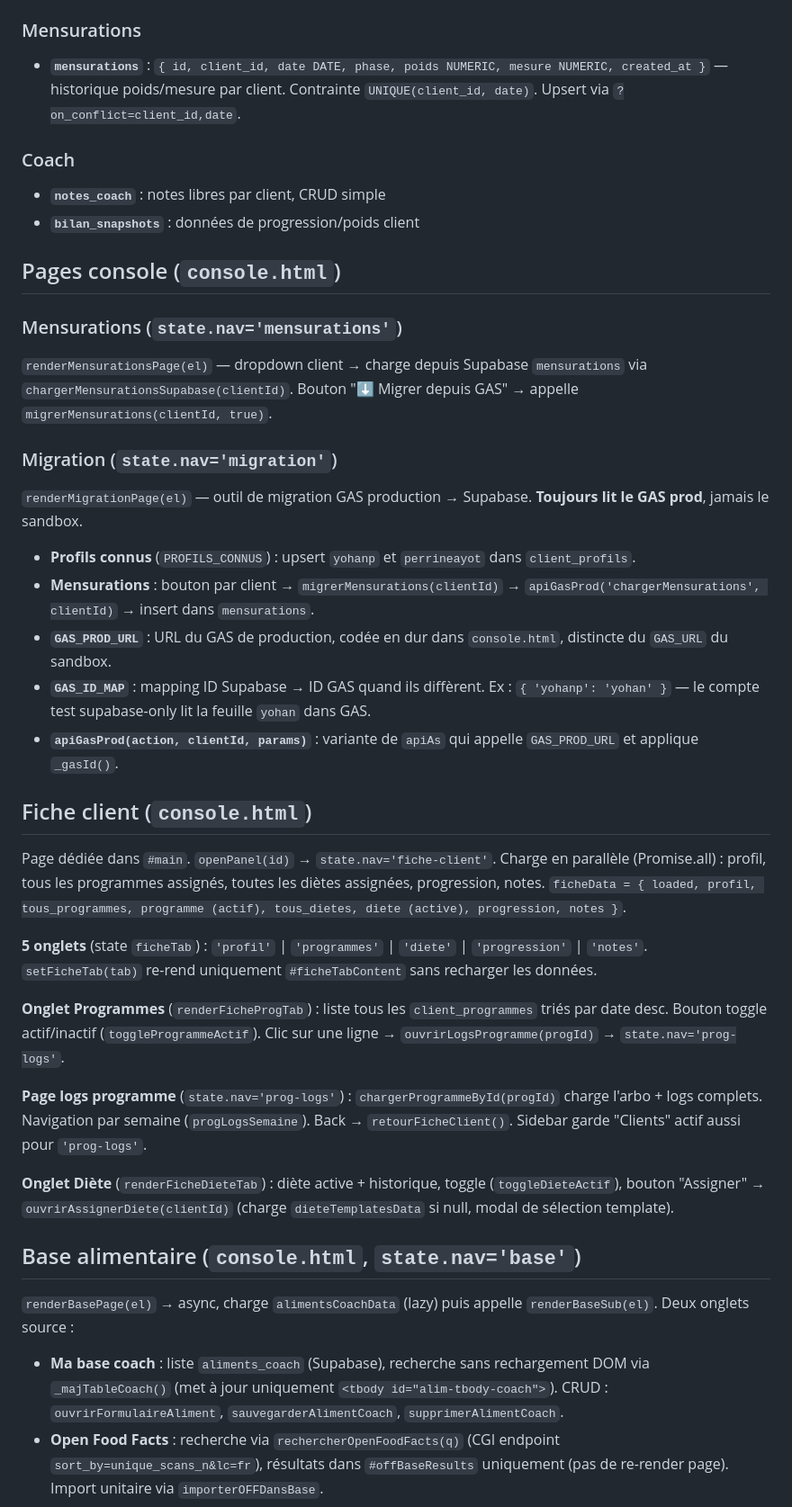
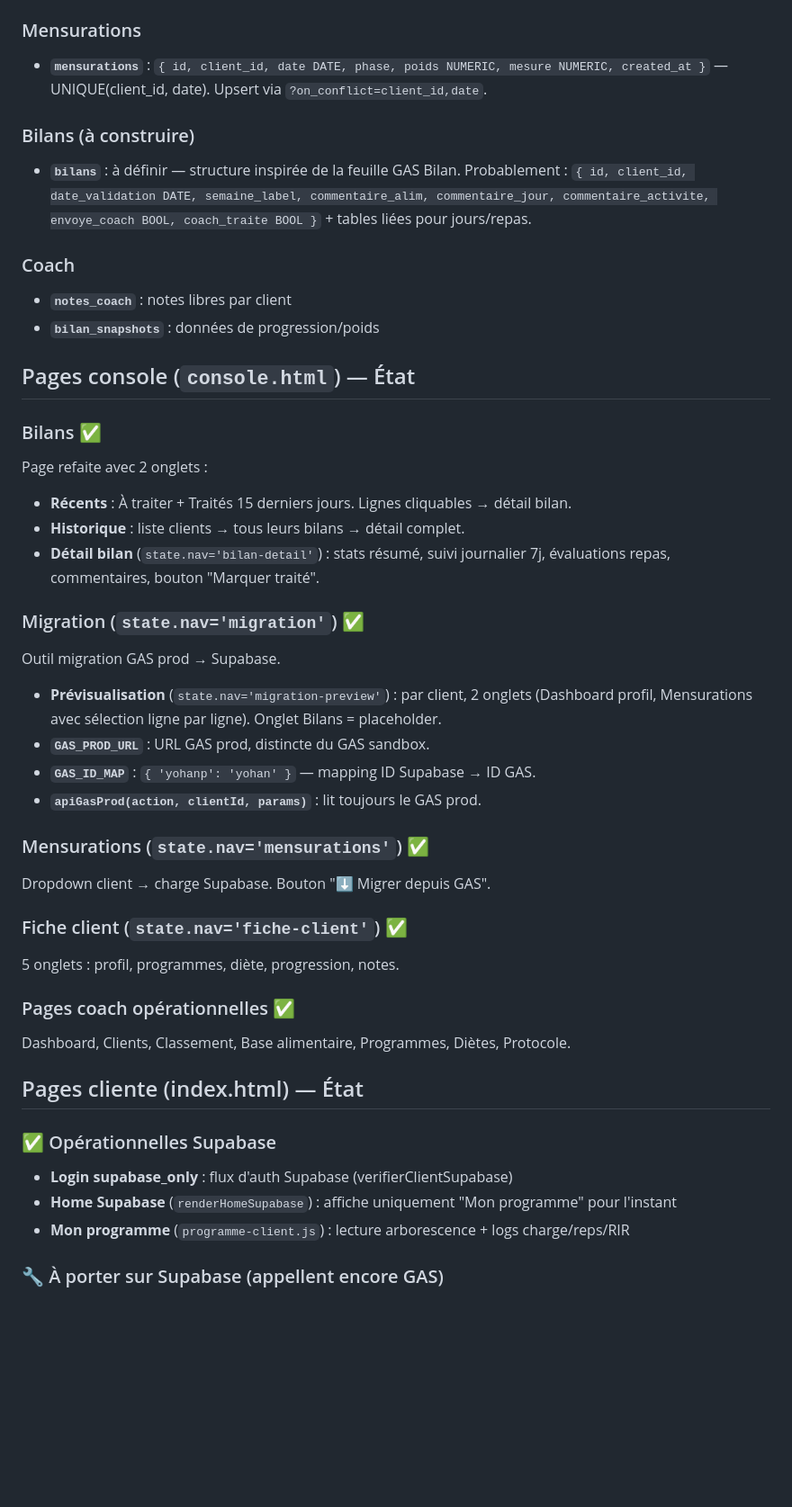
Before and after one commit to yohangrsbrtn/AppTrainingDatabase, a Markdown page: CLAUDE.md, the part around one of its changes. Shown at 90% size. Drawn GitHub-style; blank space fills up the shorter version.

Commit message:
Met à jour CLAUDE.md : état complet console + roadmap portage client Supabase
Co-Authored-By: Claude Sonnet 4.6 <noreply@anthropic.com>

```diff
--- a/CLAUDE.md
+++ b/CLAUDE.md
@@ -45,45 +55,53 @@ Bac à sable de développement pour la migration de l'app de coaching vers Supab
 
 ### Mensurations
 
-- **`mensurations`** : `{ id, client_id, date DATE, phase, poids NUMERIC, mesure NUMERIC, created_at }` — historique poids/mesure par client. Contrainte `UNIQUE(client_id, date)`. Upsert via `?on_conflict=client_id,date`.
+- **`mensurations`** : `{ id, client_id, date DATE, phase, poids NUMERIC, mesure NUMERIC, created_at }` — UNIQUE(client_id, date). Upsert via `?on_conflict=client_id,date`.
+
+### Bilans (à construire)
+
+- **`bilans`** : à définir — structure inspirée de la feuille GAS Bilan. Probablement : `{ id, client_id, date_validation DATE, semaine_label, commentaire_alim, commentaire_jour, commentaire_activite, envoye_coach BOOL, coach_traite BOOL }` + tables liées pour jours/repas.
 
 ### Coach
 
-- **`notes_coach`** : notes libres par client, CRUD simple
-- **`bilan_snapshots`** : données de progression/poids client
+- **`notes_coach`** : notes libres par client
+- **`bilan_snapshots`** : données de progression/poids
 
-## Pages console (`console.html`)
+## Pages console (`console.html`) — État
 
-### Mensurations (`state.nav='mensurations'`)
+### Bilans ✅
 
-`renderMensurationsPage(el)` — dropdown client → charge depuis Supabase `mensurations` via `chargerMensurationsSupabase(clientId)`. Bouton "⬇ Migrer depuis GAS" → appelle `migrerMensurations(clientId, true)`.
+Page refaite avec 2 onglets :
+- **Récents** : À traiter + Traités 15 derniers jours. Lignes cliquables → détail bilan.
+- **Historique** : liste clients → tous leurs bilans → détail complet.
+- **Détail bilan** (`state.nav='bilan-detail'`) : stats résumé, suivi journalier 7j, évaluations repas, commentaires, bouton "Marquer traité".
 
-### Migration (`state.nav='migration'`)
+### Migration (`state.nav='migration'`) ✅
 
-`renderMigrationPage(el)` — outil de migration GAS production → Supabase. **Toujours lit le GAS prod**, jamais le sandbox.
+Outil migration GAS prod → Supabase.
+- **Prévisualisation** (`state.nav='migration-preview'`) : par client, 2 onglets (Dashboard profil, Mensurations avec sélection ligne par ligne). Onglet Bilans = placeholder.
+- **`GAS_PROD_URL`** : URL GAS prod, distincte du GAS sandbox.
+- **`GAS_ID_MAP`** : `{ 'yohanp': 'yohan' }` — mapping ID Supabase → ID GAS.
+- **`apiGasProd(action, clientId, params)`** : lit toujours le GAS prod.
 
-- **Profils connus** (`PROFILS_CONNUS`) : upsert `yohanp` et `perrineayot` dans `client_profils`.
-- **Mensurations** : bouton par client → `migrerMensurations(clientId)` → `apiGasProd('chargerMensurations', clientId)` → insert dans `mensurations`.
-- **`GAS_PROD_URL`** : URL du GAS de production, codée en dur dans `console.html`, distincte du `GAS_URL` du sandbox.
-- **`GAS_ID_MAP`** : mapping ID Supabase → ID GAS quand ils diffèrent. Ex : `{ 'yohanp': 'yohan' }` — le compte test supabase-only lit la feuille `yohan` dans GAS.
-- **`apiGasProd(action, clientId, params)`** : variante de `apiAs` qui appelle `GAS_PROD_URL` et applique `_gasId()`.
+### Mensurations (`state.nav='mensurations'`) ✅
 
-## Fiche client (`console.html`)
+Dropdown client → charge Supabase. Bouton "⬇ Migrer depuis GAS".
 
-Page dédiée dans `#main`. `openPanel(id)` → `state.nav='fiche-client'`. Charge en parallèle (Promise.all) : profil, tous les programmes assignés, toutes les diètes assignées, progression, notes. `ficheData = { loaded, profil, tous_programmes, programme (actif), tous_dietes, diete (active), progression, notes }`.
+### Fiche client (`state.nav='fiche-client'`) ✅
 
-**5 onglets** (state `ficheTab`) : `'profil'` | `'programmes'` | `'diete'` | `'progression'` | `'notes'`. `setFicheTab(tab)` re-rend uniquement `#ficheTabContent` sans recharger les données.
+5 onglets : profil, programmes, diète, progression, notes.
 
-**Onglet Programmes** (`renderFicheProgTab`) : liste tous les `client_programmes` triés par date desc. Bouton toggle actif/inactif (`toggleProgrammeActif`). Clic sur une ligne → `ouvrirLogsProgramme(progId)` → `state.nav='prog-logs'`.
+### Pages coach opérationnelles ✅
 
-**Page logs programme** (`state.nav='prog-logs'`) : `chargerProgrammeById(progId)` charge l'arbo + logs complets. Navigation par semaine (`progLogsSemaine`). Back → `retourFicheClient()`. Sidebar garde "Clients" actif aussi pour `'prog-logs'`.
+Dashboard, Clients, Classement, Base alimentaire, Programmes, Diètes, Protocole.
 
-**Onglet Diète** (`renderFicheDieteTab`) : diète active + historique, toggle (`toggleDieteActif`), bouton "Assigner" → `ouvrirAssignerDiete(clientId)` (charge `dieteTemplatesData` si null, modal de sélection template).
+## Pages cliente (index.html) — État
 
-## Base alimentaire (`console.html`, `state.nav='base'`)
+### ✅ Opérationnelles Supabase
 
-`renderBasePage(el)` → async, charge `alimentsCoachData` (lazy) puis appelle `renderBaseSub(el)`. Deux onglets source :
+- **Login supabase_only** : flux d'auth Supabase (verifierClientSupabase)
+- **Home Supabase** (`renderHomeSupabase`) : affiche uniquement "Mon programme" pour l'instant
+- **Mon programme** (`programme-client.js`) : lecture arborescence + logs charge/reps/RIR
 
-- **Ma base coach** : liste `aliments_coach` (Supabase), recherche sans rechargement DOM via `_majTableCoach()` (met à jour uniquement `<tbody id="alim-tbody-coach">`). CRUD : `ouvrirFormulaireAliment`, `sauvegarderAlimentCoach`, `supprimerAlimentCoach`.
-- **Open Food Facts** : recherche via `rechercherOpenFoodFacts(q)` (CGI endpoint `sort_by=unique_scans_n&lc=fr`), résultats dans `#offBaseResults` uniquement (pas de re-render page). Import unitaire via `importerOFFDansBase`.
+### 🔧 À porter sur Supabase (appellent encore GAS)
 
```
Also changed, not shown: other parts of CLAUDE.md (+45 -54 lines).
